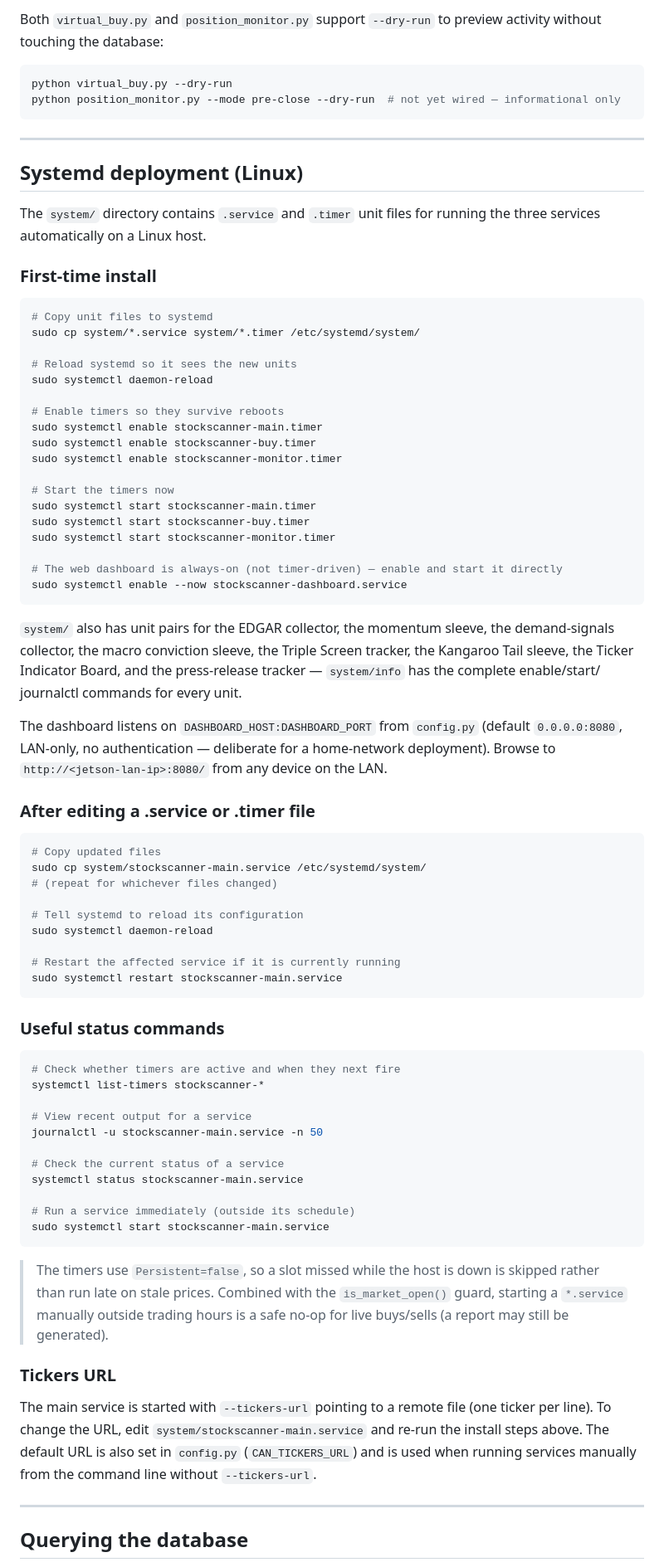
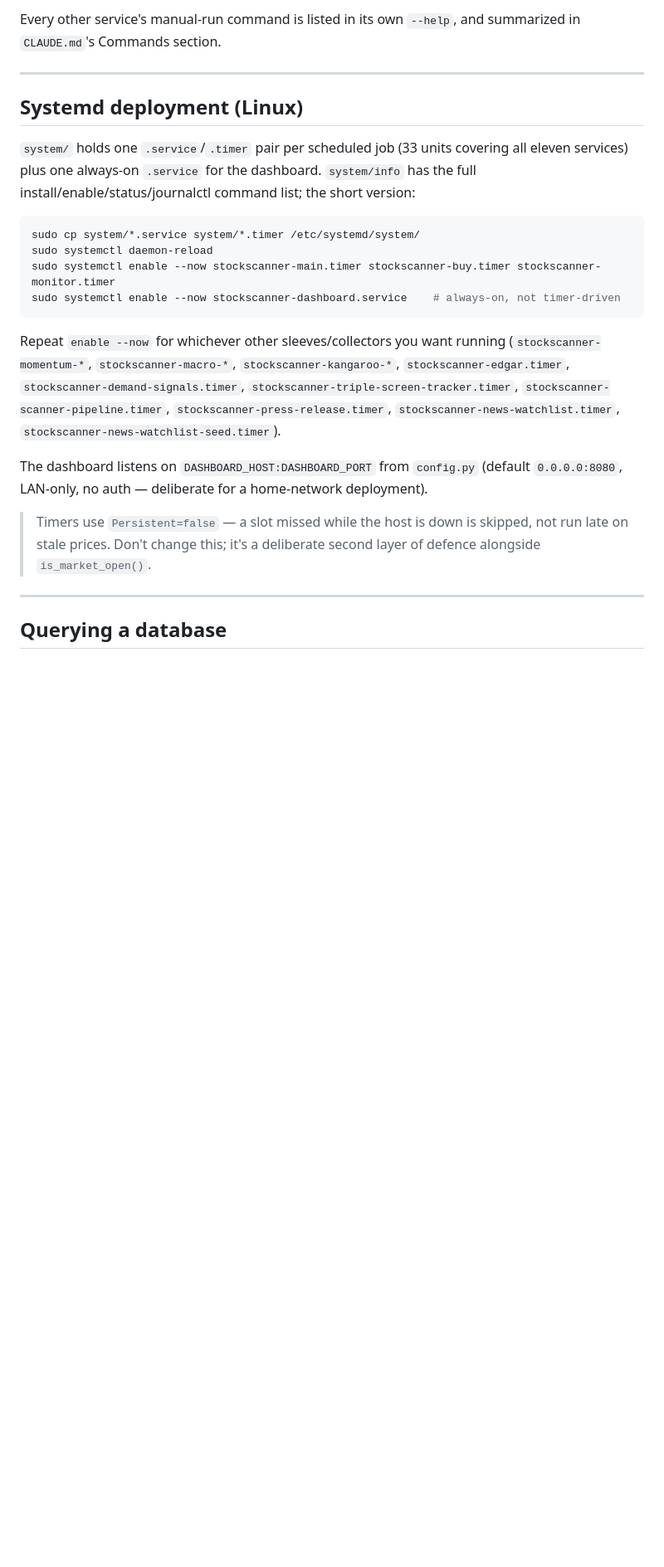
Before and after one commit to ChernyshovYuriy/StockScanner, a Markdown page: README.md, the part around one of its changes. Shown at 83% size. Rendered like a GitHub page; blank space fills up the shorter version.

````diff
--- a/README.md
+++ b/README.md
@@ -142,97 +132,39 @@ python position_monitor.py --mode post-close
 
-Both `virtual_buy.py` and `position_monitor.py` support `--dry-run` to
-preview activity without touching the database:
-
-```bash
-python virtual_buy.py --dry-run
-python position_monitor.py --mode pre-close --dry-run  # not yet wired — informational only
-```
+Every other service's manual-run command is listed in its own `--help`, and
+summarized in `CLAUDE.md`'s Commands section.
 
 ---
 
 ## Systemd deployment (Linux)
 
-The `system/` directory contains `.service` and `.timer` unit files for
-running the three services automatically on a Linux host.
-
-### First-time install
+`system/` holds one `.service`/`.timer` pair per scheduled job (33 units
+covering all eleven services) plus one always-on `.service` for the
+dashboard. `system/info` has the full install/enable/status/journalctl
+command list; the short version:
 
 ```bash
-# Copy unit files to systemd
 sudo cp system/*.service system/*.timer /etc/systemd/system/
-
-# Reload systemd so it sees the new units
 sudo systemctl daemon-reload
-
-# Enable timers so they survive reboots
-sudo systemctl enable stockscanner-main.timer
-sudo systemctl enable stockscanner-buy.timer
-sudo systemctl enable stockscanner-monitor.timer
-
-# Start the timers now
-sudo systemctl start stockscanner-main.timer
-sudo systemctl start stockscanner-buy.timer
-sudo systemctl start stockscanner-monitor.timer
-
-# The web dashboard is always-on (not timer-driven) — enable and start it directly
-sudo systemctl enable --now stockscanner-dashboard.service
+sudo systemctl enable --now stockscanner-main.timer stockscanner-buy.timer stockscanner-monitor.timer
+sudo systemctl enable --now stockscanner-dashboard.service    # always-on, not timer-driven
 ```
 
-`system/` also has unit pairs for the EDGAR collector, the momentum sleeve,
-the demand-signals collector, the macro conviction sleeve, the Triple Screen
-tracker, the Kangaroo Tail sleeve, the Ticker Indicator Board, and the
-press-release tracker — `system/info` has the complete enable/start/
-journalctl commands for every unit.
+Repeat `enable --now` for whichever other sleeves/collectors you want
+running (`stockscanner-momentum-*`, `stockscanner-macro-*`,
+`stockscanner-kangaroo-*`, `stockscanner-edgar.timer`,
+`stockscanner-demand-signals.timer`, `stockscanner-triple-screen-tracker.timer`,
+`stockscanner-scanner-pipeline.timer`, `stockscanner-press-release.timer`,
+`stockscanner-news-watchlist.timer`, `stockscanner-news-watchlist-seed.timer`).
 
 The dashboard listens on `DASHBOARD_HOST:DASHBOARD_PORT` from `config.py`
-(default `0.0.0.0:8080`, LAN-only, no authentication — deliberate for a
-home-network deployment). Browse to `http://<jetson-lan-ip>:8080/` from any
-device on the LAN.
+(default `0.0.0.0:8080`, LAN-only, no auth — deliberate for a home-network
+deployment).
 
-### After editing a .service or .timer file
-
-```bash
-# Copy updated files
-sudo cp system/stockscanner-main.service /etc/systemd/system/
-# (repeat for whichever files changed)
-
-# Tell systemd to reload its configuration
-sudo systemctl daemon-reload
-
-# Restart the affected service if it is currently running
-sudo systemctl restart stockscanner-main.service
-```
-
-### Useful status commands
-
-```bash
-# Check whether timers are active and when they next fire
-systemctl list-timers stockscanner-*
-
-# View recent output for a service
-journalctl -u stockscanner-main.service -n 50
-
-# Check the current status of a service
-systemctl status stockscanner-main.service
-
-# Run a service immediately (outside its schedule)
-sudo systemctl start stockscanner-main.service
-```
-
-> The timers use `Persistent=false`, so a slot missed while the host is down is
-> skipped rather than run late on stale prices. Combined with the
-> `is_market_open()` guard, starting a `*.service` manually outside trading
-> hours is a safe no-op for live buys/sells (a report may still be generated).
-
-### Tickers URL
-
-The main service is started with `--tickers-url` pointing to a remote file
-(one ticker per line). To change the URL, edit
-`system/stockscanner-main.service` and re-run the install steps above.
-The default URL is also set in `config.py` (`CAN_TICKERS_URL`) and is used
-when running services manually from the command line without `--tickers-url`.
+> Timers use `Persistent=false` — a slot missed while the host is down is
+> skipped, not run late on stale prices. Don't change this; it's a
+> deliberate second layer of defence alongside `is_market_open()`.
 
 ---
 
-## Querying the database
+## Querying a database
 
````
Also changed, not shown: other parts of README.md (+165 -271 lines).
